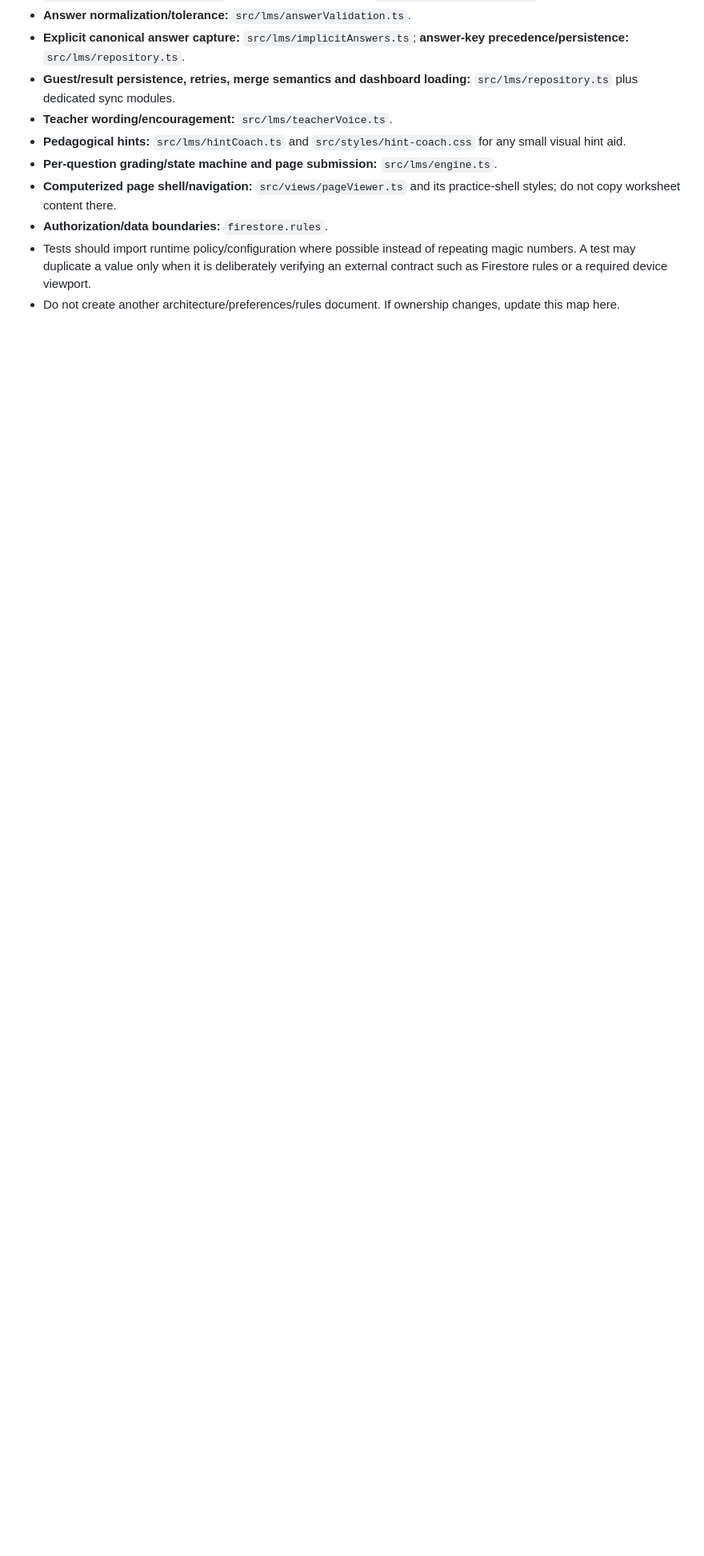
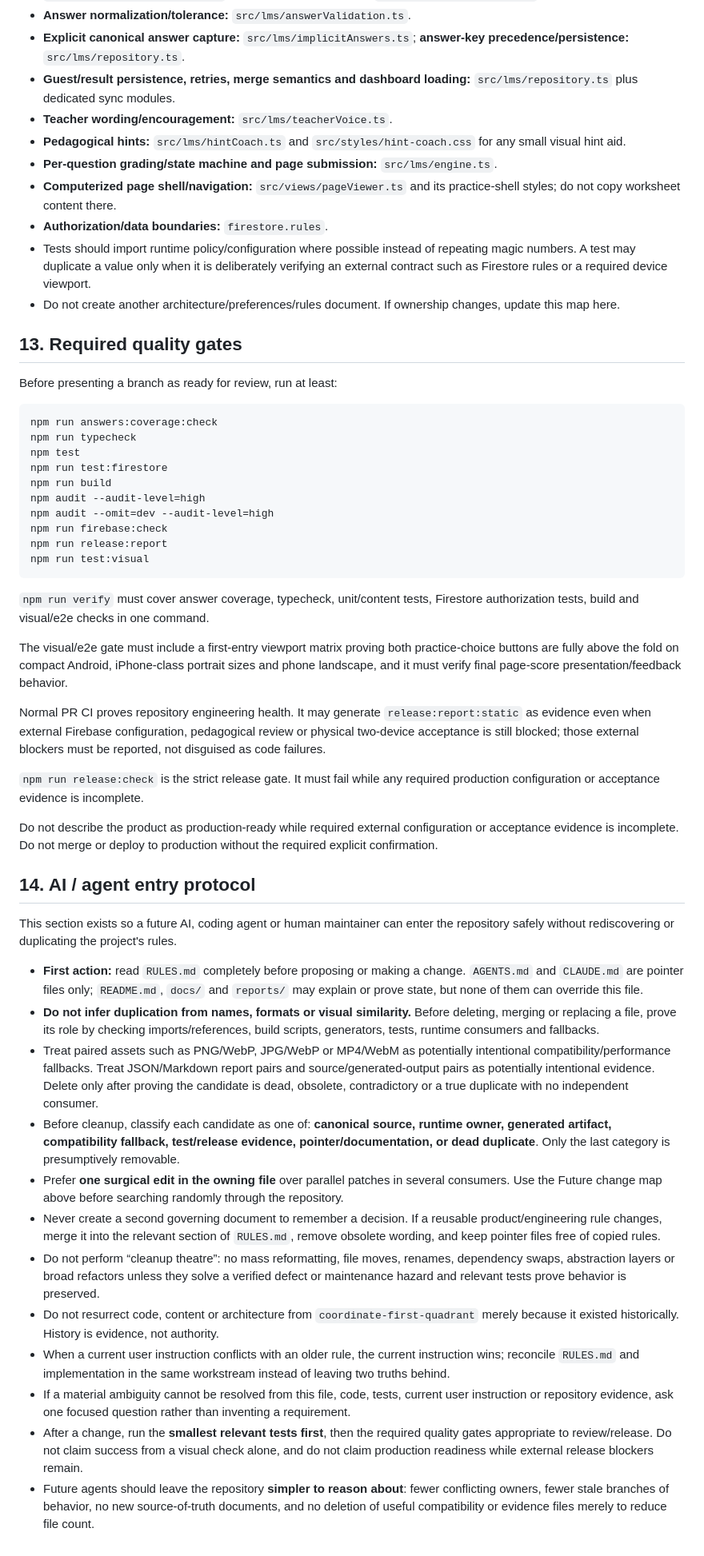
Before and after one commit to yanivmizrachiy/coordinate-lms, a Markdown page: RULES.md, the part around the change. Shown at 80% size. Drawn GitHub-style; blank space fills up the shorter version.

Commit message:
docs: restore quality gates and AI entry protocol

````diff
--- a/RULES.md
+++ b/RULES.md
@@ -193,3 +193,47 @@ A current user instruction wins over older wording and this file must be reconci
 - **Authorization/data boundaries:** `firestore.rules`.
 - Tests should import runtime policy/configuration where possible instead of repeating magic numbers. A test may duplicate a value only when it is deliberately verifying an external contract such as Firestore rules or a required device viewport.
 - Do not create another architecture/preferences/rules document. If ownership changes, update this map here.
+
+## 13. Required quality gates
+
+Before presenting a branch as ready for review, run at least:
+
+```text
+npm run answers:coverage:check
+npm run typecheck
+npm test
+npm run test:firestore
+npm run build
+npm audit --audit-level=high
+npm audit --omit=dev --audit-level=high
+npm run firebase:check
+npm run release:report
+npm run test:visual
+```
+
+`npm run verify` must cover answer coverage, typecheck, unit/content tests, Firestore authorization tests, build and visual/e2e checks in one command.
+
+The visual/e2e gate must include a first-entry viewport matrix proving both practice-choice buttons are fully above the fold on compact Android, iPhone-class portrait sizes and phone landscape, and it must verify final page-score presentation/feedback behavior.
+
+Normal PR CI proves repository engineering health. It may generate `release:report:static` as evidence even when external Firebase configuration, pedagogical review or physical two-device acceptance is still blocked; those external blockers must be reported, not disguised as code failures.
+
+`npm run release:check` is the strict release gate. It must fail while any required production configuration or acceptance evidence is incomplete.
+
+Do not describe the product as production-ready while required external configuration or acceptance evidence is incomplete. Do not merge or deploy to production without the required explicit confirmation.
+
+## 14. AI / agent entry protocol
+
+This section exists so a future AI, coding agent or human maintainer can enter the repository safely without rediscovering or duplicating the project's rules.
+
+- **First action:** read `RULES.md` completely before proposing or making a change. `AGENTS.md` and `CLAUDE.md` are pointer files only; `README.md`, `docs/` and `reports/` may explain or prove state, but none of them can override this file.
+- **Do not infer duplication from names, formats or visual similarity.** Before deleting, merging or replacing a file, prove its role by checking imports/references, build scripts, generators, tests, runtime consumers and fallbacks.
+- Treat paired assets such as PNG/WebP, JPG/WebP or MP4/WebM as potentially intentional compatibility/performance fallbacks. Treat JSON/Markdown report pairs and source/generated-output pairs as potentially intentional evidence. Delete only after proving the candidate is dead, obsolete, contradictory or a true duplicate with no independent consumer.
+- Before cleanup, classify each candidate as one of: **canonical source, runtime owner, generated artifact, compatibility fallback, test/release evidence, pointer/documentation, or dead duplicate**. Only the last category is presumptively removable.
+- Prefer **one surgical edit in the owning file** over parallel patches in several consumers. Use the Future change map above before searching randomly through the repository.
+- Never create a second governing document to remember a decision. If a reusable product/engineering rule changes, merge it into the relevant section of `RULES.md`, remove obsolete wording, and keep pointer files free of copied rules.
+- Do not perform “cleanup theatre”: no mass reformatting, file moves, renames, dependency swaps, abstraction layers or broad refactors unless they solve a verified defect or maintenance hazard and relevant tests prove behavior is preserved.
+- Do not resurrect code, content or architecture from `coordinate-first-quadrant` merely because it existed historically. History is evidence, not authority.
+- When a current user instruction conflicts with an older rule, the current instruction wins; reconcile `RULES.md` and implementation in the same workstream instead of leaving two truths behind.
+- If a material ambiguity cannot be resolved from this file, code, tests, current user instruction or repository evidence, ask one focused question rather than inventing a requirement.
+- After a change, run the **smallest relevant tests first**, then the required quality gates appropriate to review/release. Do not claim success from a visual check alone, and do not claim production readiness while external release blockers remain.
+- Future agents should leave the repository **simpler to reason about**: fewer conflicting owners, fewer stale branches of behavior, no new source-of-truth documents, and no deletion of useful compatibility or evidence files merely to reduce file count.
````
